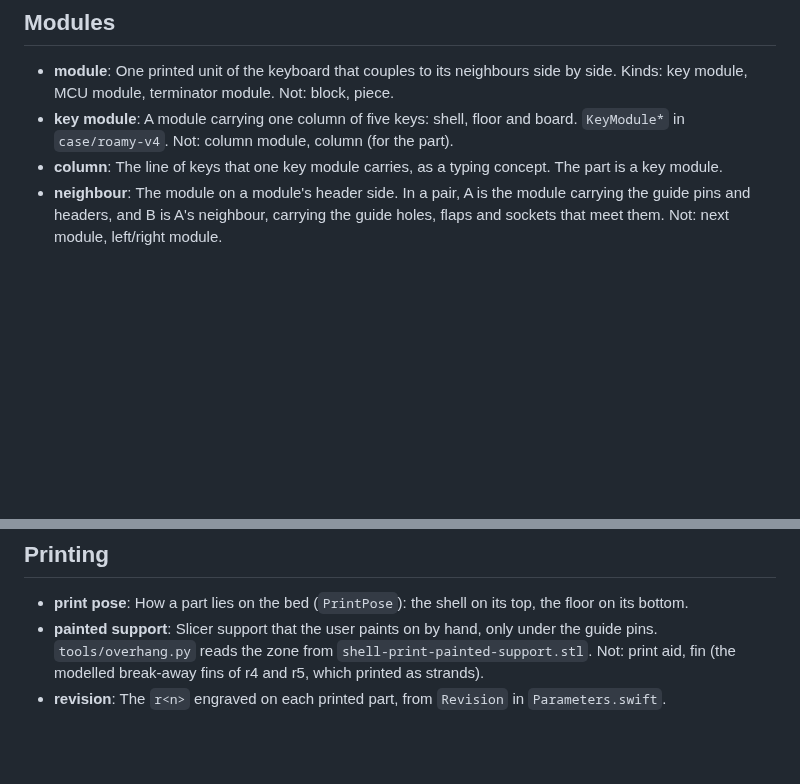
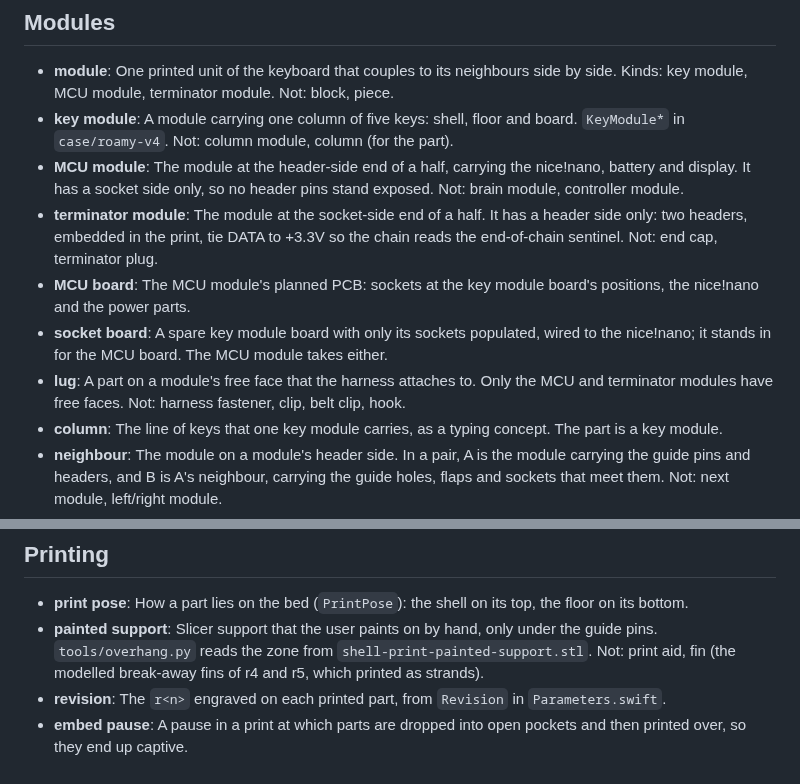
Before and after one commit to nevyn/roamyboard, a Markdown page: docs/glossary.md, 2 parts joined by grey strips. GitHub-like rendering; blank space fills up the shorter version.

Commit message:
Glossary: MCU and terminator modules, MCU board, socket board, lug, embed pause
Terms for the MCU and terminator module work.

Co-Authored-By: Claude Opus 5.5 <noreply@anthropic.com>

```diff
--- a/docs/glossary.md
+++ b/docs/glossary.md
@@ -8,6 +8,11 @@ One term per concept. Use the bold term in code, docs, commits and conversation;
 
 - **module**: One printed unit of the keyboard that couples to its neighbours side by side. Kinds: key module, MCU module, terminator module. Not: block, piece.
 - **key module**: A module carrying one column of five keys: shell, floor and board. `KeyModule*` in `case/roamy-v4`. Not: column module, column (for the part).
+- **MCU module**: The module at the header-side end of a half, carrying the nice!nano, battery and display. It has a socket side only, so no header pins stand exposed. Not: brain module, controller module.
+- **terminator module**: The module at the socket-side end of a half. It has a header side only: two headers, embedded in the print, tie DATA to +3.3V so the chain reads the end-of-chain sentinel. Not: end cap, terminator plug.
+- **MCU board**: The MCU module's planned PCB: sockets at the key module board's positions, the nice!nano and the power parts.
+- **socket board**: A spare key module board with only its sockets populated, wired to the nice!nano; it stands in for the MCU board. The MCU module takes either.
+- **lug**: A part on a module's free face that the harness attaches to. Only the MCU and terminator modules have free faces. Not: harness fastener, clip, belt clip, hook.
 - **column**: The line of keys that one key module carries, as a typing concept. The part is a key module.
 - **neighbour**: The module on a module's header side. In a pair, A is the module carrying the guide pins and headers, and B is A's neighbour, carrying the guide holes, flaps and sockets that meet them. Not: next module, left/right module.
 - **header side**, **socket side**: The two long sides of a module, named by the connector each carries. Not: left/right, male/female side.
@@ -58,3 +63,4 @@ One term per concept. Use the bold term in code, docs, commits and conversation;
 - **print pose**: How a part lies on the bed (`PrintPose`): the shell on its top, the floor on its bottom.
 - **painted support**: Slicer support that the user paints on by hand, only under the guide pins. `tools/overhang.py` reads the zone from `shell-print-painted-support.stl`. Not: print aid, fin (the modelled break-away fins of r4 and r5, which printed as strands).
 - **revision**: The `r<n>` engraved on each printed part, from `Revision` in `Parameters.swift`.
+- **embed pause**: A pause in a print at which parts are dropped into open pockets and then printed over, so they end up captive.
```
